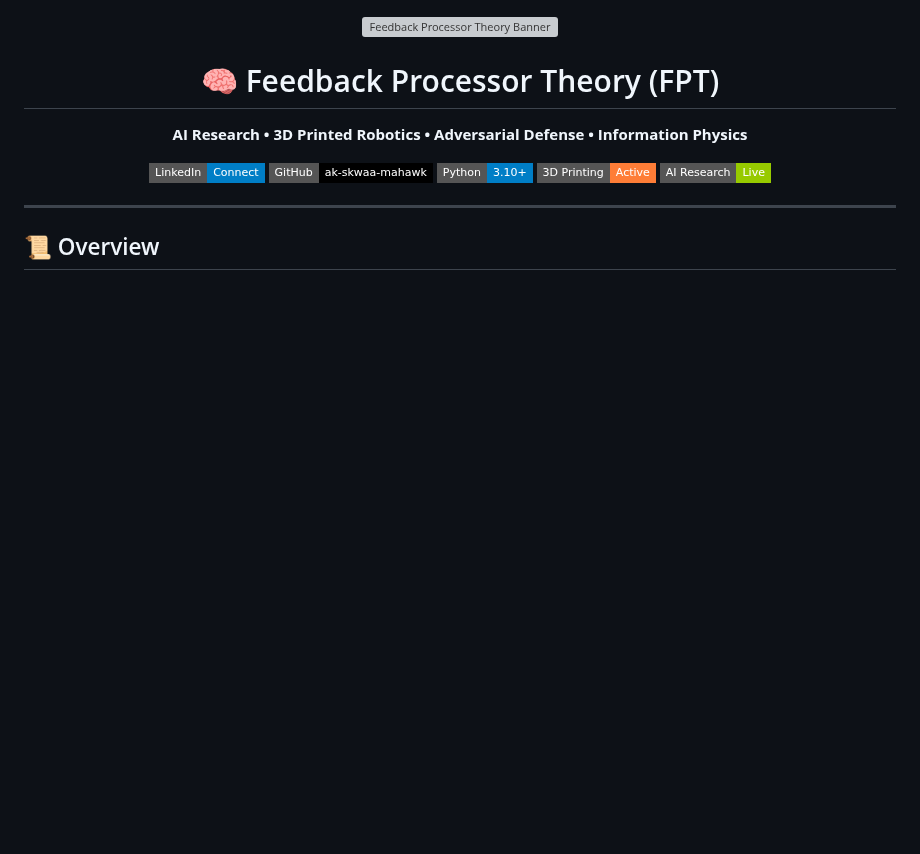
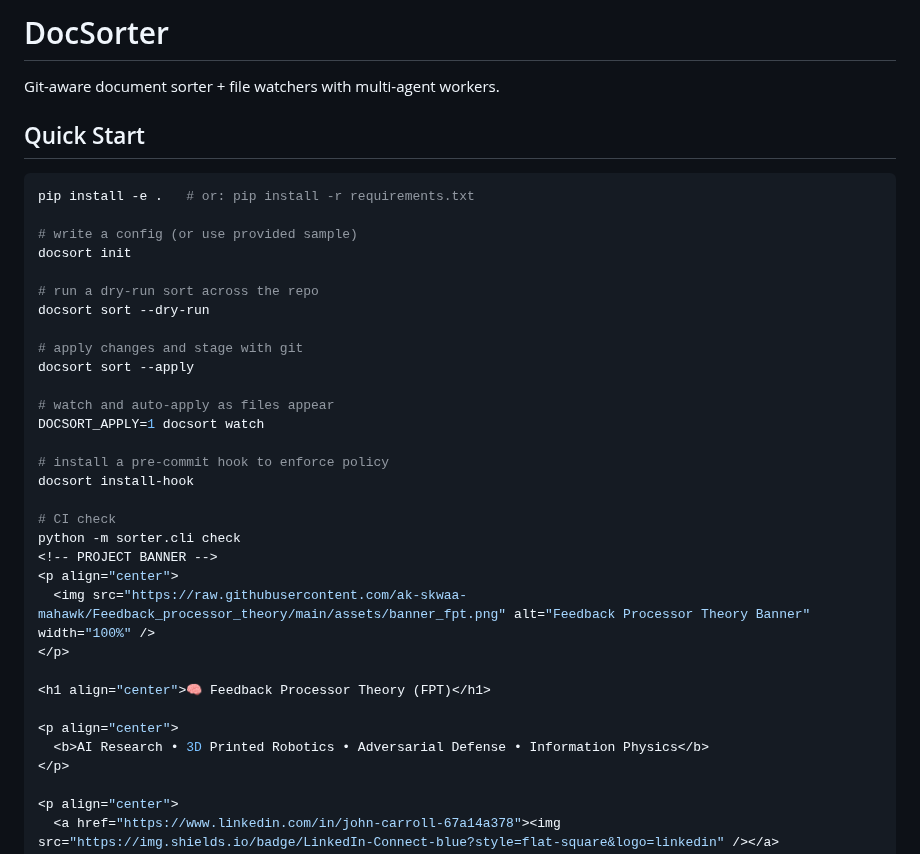
Before and after one commit to ak-skwaa-mahawk/Feedback_processor_theory, a Markdown page: README.md, the part around the change. Rendered like a GitHub page; badges without logos; blank space fills up the shorter version; grey boxes are pictures that could not be loaded.

````diff
--- a/README.md
+++ b/README.md
@@ -1,3 +1,28 @@
+# DocSorter
+
+Git-aware document sorter + file watchers with multi-agent workers.
+
+## Quick Start
+```bash
+pip install -e .   # or: pip install -r requirements.txt
+
+# write a config (or use provided sample)
+docsort init
+
+# run a dry-run sort across the repo
+docsort sort --dry-run
+
+# apply changes and stage with git
+docsort sort --apply
+
+# watch and auto-apply as files appear
+DOCSORT_APPLY=1 docsort watch
+
+# install a pre-commit hook to enforce policy
+docsort install-hook
+
+# CI check
+python -m sorter.cli check
 <!-- PROJECT BANNER -->
 <p align="center">
   <img src="https://raw.githubusercontent.com/ak-skwaa-mahawk/Feedback_processor_theory/main/assets/banner_fpt.png" alt="Feedback Processor Theory Banner" width="100%" />
````
